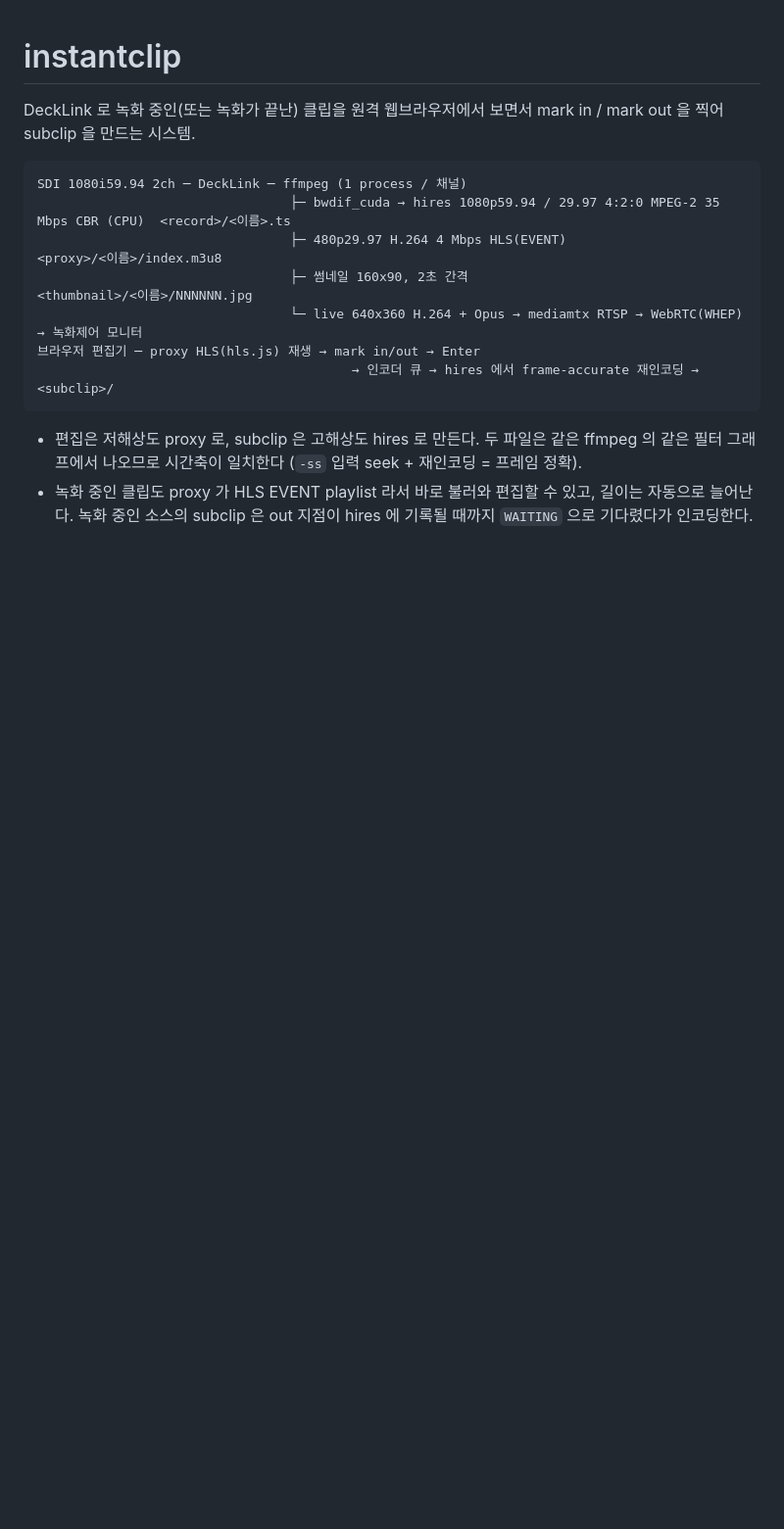
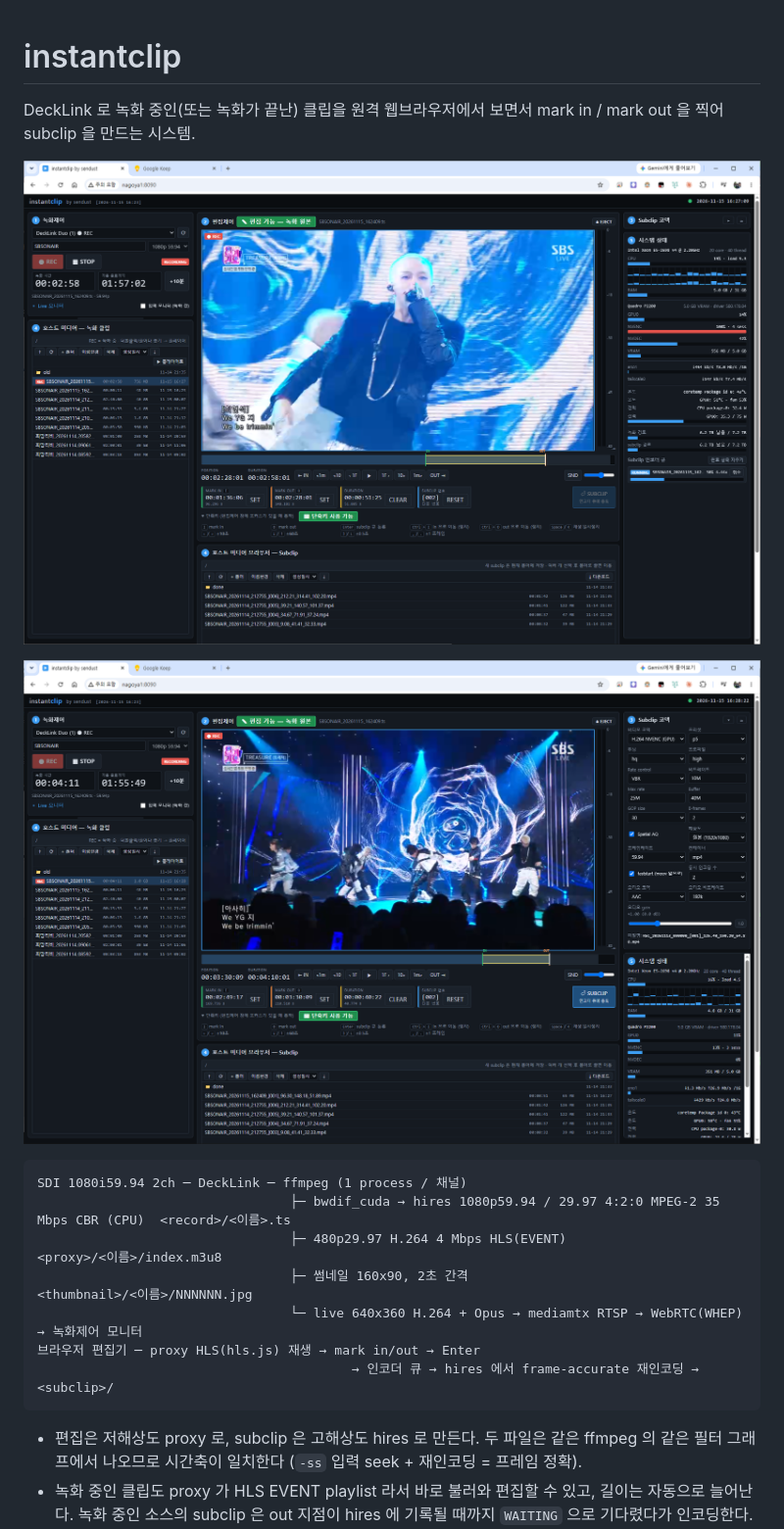
Before and after one commit to sendust/instantclip, a Markdown page: README.md, the part around the change. Shown at 98% size. GitHub-like rendering; pictures changed too: instantclip_wwwUI.png (added), instantclip_wwwUI2.png (added); blank space fills up the shorter version.

Commit message:
README: UI screenshots
Co-Authored-By: Claude Opus 5.5 <noreply@anthropic.com>

````diff
--- a/README.md
+++ b/README.md
@@ -2,6 +2,10 @@
 
 DeckLink 로 녹화 중인(또는 녹화가 끝난) 클립을 원격 웹브라우저에서 보면서 mark in / mark out 을 찍어
 subclip 을 만드는 시스템.
+
+![녹화 중인 클립 편집 — Subclip 코덱 창을 위로 접고 시스템 상태·인코더 큐를 펼친 화면](instantclip_wwwUI.png)
+
+![같은 화면에서 Subclip 코덱 설정을 펼친 상태](instantclip_wwwUI2.png)
 
 ```
 SDI 1080i59.94 2ch ─ DeckLink ─ ffmpeg (1 process / 채널)
````
